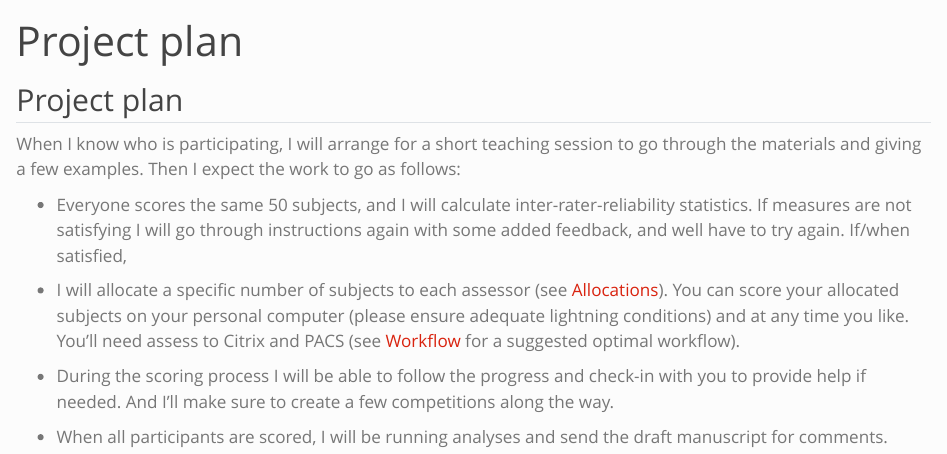
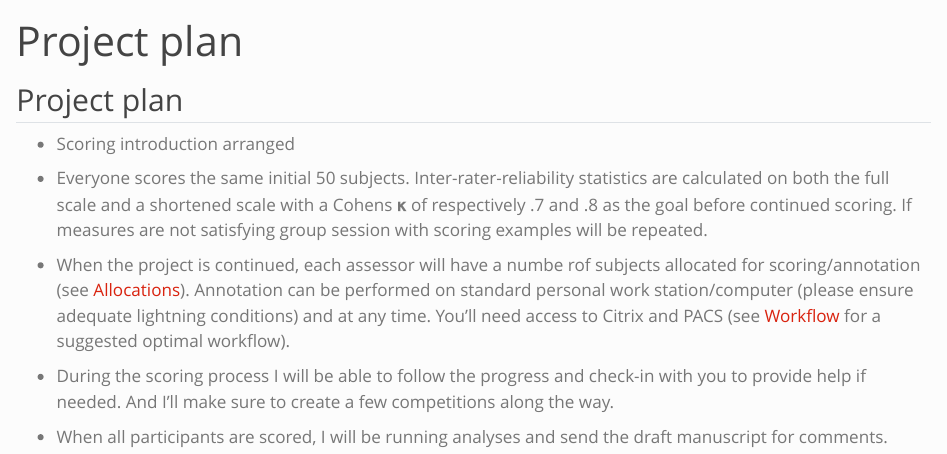
Before and after one commit to agdamsbo/cSVD-burden-annotation-and-analysis-project, a Quarto document (doc/plan.qmd): the page in a window 1100 px wide, from its top. Rendered offline with R 4.5, knitr and Pandoc in place of Quarto, with nearby package versions.

Commit message:
Updated project plan

```diff
--- a/doc/plan.qmd
+++ b/doc/plan.qmd
@@ -5,12 +5,26 @@ editor: visual
 
 ## Project plan
 
-When I know who is participating, I will arrange for a short teaching session to go through the materials and giving a few examples. Then I expect the work to go as follows:
+-   Scoring introduction arranged
 
--   Everyone scores the same 50 subjects, and I will calculate inter-rater-reliability statistics. If measures are not satisfying I will go through instructions again with some added feedback, and well have to try again. If/when satisfied,
+-   Everyone scores the same initial 50 subjects.
+    Inter-rater-reliability statistics are calculated on both the full
+    scale and a shortened scale with a Cohens 𝛋 of respectively .7 and
+    .8 as the goal before continued scoring. If measures are not
+    satisfying group session with scoring examples will be repeated.
 
--   I will allocate a specific number of subjects to each assessor (see [Allocations](down-to-work.qmd#sec-allocations)). You can score your allocated subjects on your personal computer (please ensure adequate lightning conditions) and at any time you like. You'll need assess to Citrix and PACS (see [Workflow](down-to-work.qmd#sec-suggested-workflow) for a suggested optimal workflow).
+-   When the project is continued, each assessor will have a numbe rof
+    subjects allocated for scoring/annotation (see
+    [Allocations](down-to-work.qmd#sec-allocations)). Annotation can be
+    performed on standard personal work station/computer (please ensure
+    adequate lightning conditions) and at any time. You'll need access
+    to Citrix and PACS (see
+    [Workflow](down-to-work.qmd#sec-suggested-workflow) for a suggested
+    optimal workflow).
 
--   During the scoring process I will be able to follow the progress and check-in with you to provide help if needed. And I'll make sure to create a few competitions along the way.
+-   During the scoring process I will be able to follow the progress and
+    check-in with you to provide help if needed. And I'll make sure to
+    create a few competitions along the way.
 
--   When all participants are scored, I will be running analyses and send the draft manuscript for comments.
+-   When all participants are scored, I will be running analyses and
+    send the draft manuscript for comments.
```
